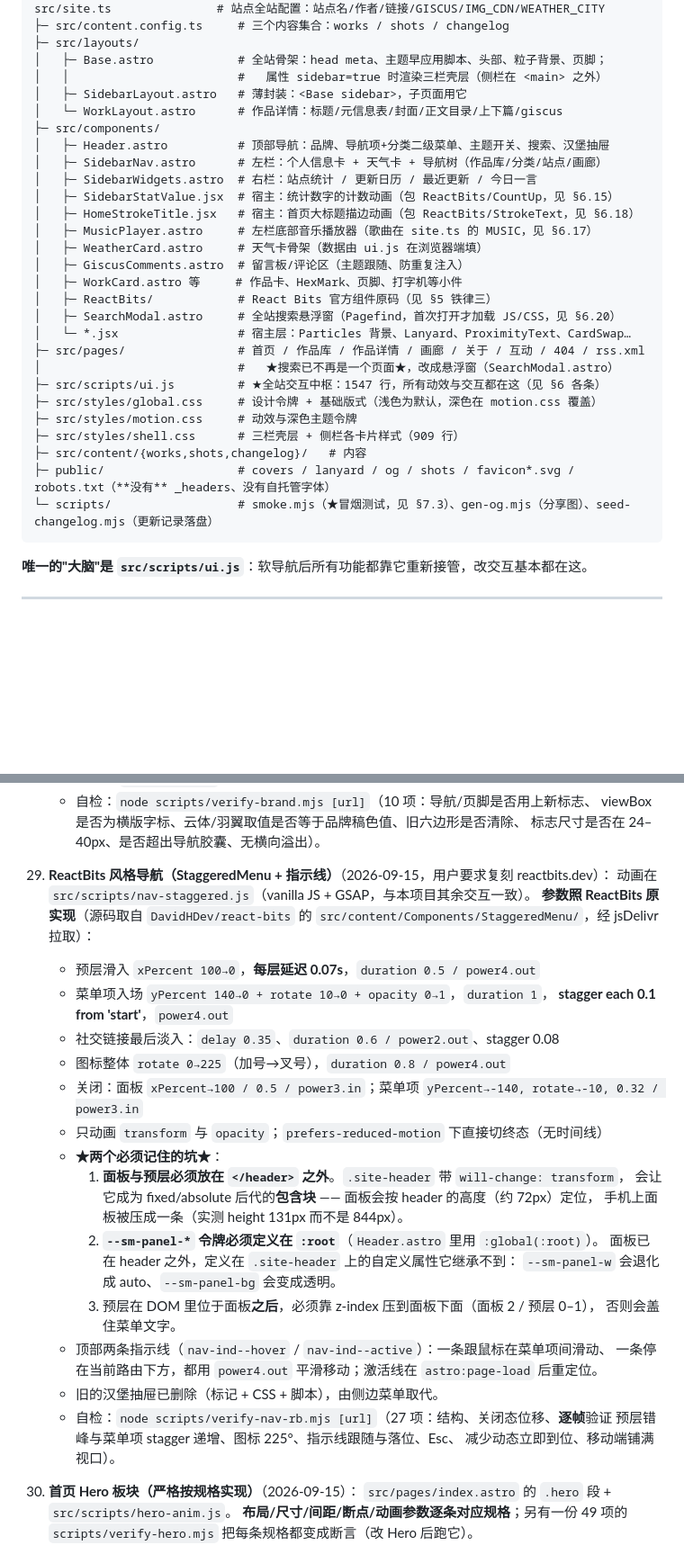
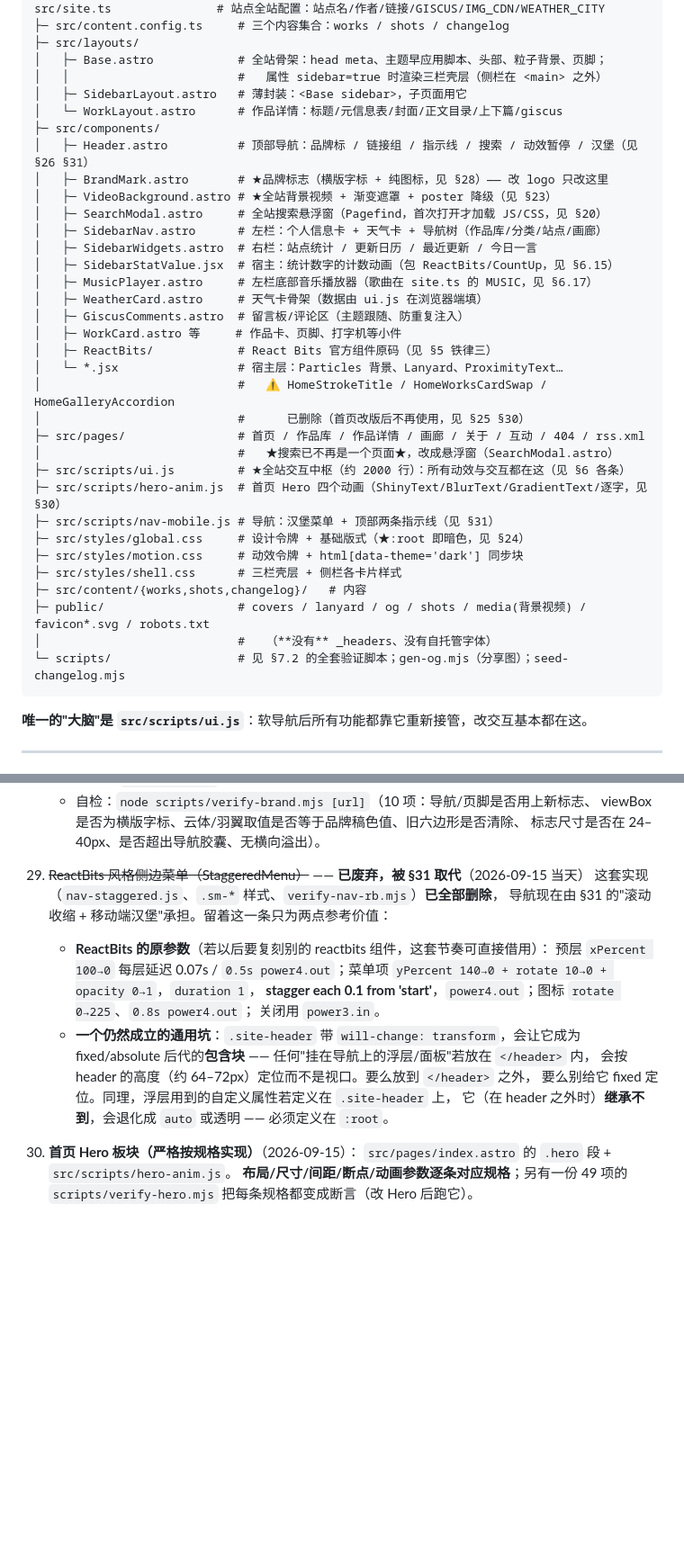
Before and after one commit to CloudWingX/cloudwing, a Markdown page: docs/HANDOFF.md, 2 parts joined by grey strips. Shown at 90% size. Rendered like a GitHub page; blank space fills up the shorter version.

````diff
--- a/docs/HANDOFF.md
+++ b/docs/HANDOFF.md
@@ -69,27 +94,33 @@ endfield-blog/
 │   ├─ SidebarLayout.astro   # 薄封装：<Base sidebar>，子页面用它
 │   └─ WorkLayout.astro      # 作品详情：标题/元信息表/封面/正文目录/上下篇/giscus
 ├─ src/components/
-│   ├─ Header.astro          # 顶部导航：品牌、导航项+分类二级菜单、主题开关、搜索、汉堡抽屉
+│   ├─ Header.astro          # 顶部导航：品牌标 / 链接组 / 指示线 / 搜索 / 动效暂停 / 汉堡（见 §26 §31）
+│   ├─ BrandMark.astro       # ★品牌标志（横版字标 + 纯图标，见 §28）—— 改 logo 只改这里
+│   ├─ VideoBackground.astro # ★全站背景视频 + 渐变遮罩 + poster 降级（见 §23）
+│   ├─ SearchModal.astro     # 全站搜索悬浮窗（Pagefind，首次打开才加载 JS/CSS，见 §20）
 │   ├─ SidebarNav.astro      # 左栏：个人信息卡 + 天气卡 + 导航树（作品库/分类/站点/画廊）
 │   ├─ SidebarWidgets.astro  # 右栏：站点统计 / 更新日历 / 最近更新 / 今日一言
 │   ├─ SidebarStatValue.jsx  # 宿主：统计数字的计数动画（包 ReactBits/CountUp，见 §6.15）
-│   ├─ HomeStrokeTitle.jsx   # 宿主：首页大标题描边动画（包 ReactBits/StrokeText，见 §6.18）
 │   ├─ MusicPlayer.astro     # 左栏底部音乐播放器（歌曲在 site.ts 的 MUSIC，见 §6.17）
 │   ├─ WeatherCard.astro     # 天气卡骨架（数据由 ui.js 在浏览器端填）
 │   ├─ GiscusComments.astro  # 留言板/评论区（主题跟随、防重复注入）
-│   ├─ WorkCard.astro 等     # 作品卡、HexMark、页脚、打字机等小件
+│   ├─ WorkCard.astro 等     # 作品卡、页脚、打字机等小件
 │   ├─ ReactBits/            # React Bits 官方组件原码（见 §5 铁律三）
-│   ├─ SearchModal.astro     # 全站搜索悬浮窗（Pagefind，首次打开才加载 JS/CSS，见 §6.20）
-│   └─ *.jsx                 # 宿主层：Particles 背景、Lanyard、ProximityText、CardSwap…
+│   └─ *.jsx                 # 宿主层：Particles 背景、Lanyard、ProximityText…
+│                            #   ⚠️ HomeStrokeTitle / HomeWorksCardSwap / HomeGalleryAccordion
+│                            #      已删除（首页改版后不再使用，见 §25 §30）
 ├─ src/pages/                # 首页 / 作品库 / 作品详情 / 画廊 / 关于 / 互动 / 404 / rss.xml
 │                            #   ★搜索已不再是一个页面★，改成悬浮窗（SearchModal.astro）
-├─ src/scripts/ui.js         # ★全站交互中枢：1547 行，所有动效与交互都在这（见 §6 各条）
-├─ src/styles/global.css     # 设计令牌 + 基础版式（浅色为默认，深色在 motion.css 覆盖）
-├─ src/styles/motion.css     # 动效与深色主题令牌
-├─ src/styles/shell.css      # 三栏壳层 + 侧栏各卡片样式（909 行）
+├─ src/scripts/ui.js         # ★全站交互中枢（约 2000 行）：所有动效与交互都在这（见 §6 各条）
+├─ src/scripts/hero-anim.js  # 首页 Hero 四个动画（ShinyText/BlurText/GradientText/逐字，见 §30）
+├─ src/scripts/nav-mobile.js # 导航：汉堡菜单 + 顶部两条指示线（见 §31）
+├─ src/styles/global.css     # 设计令牌 + 基础版式（★:root 即暗色，见 §24）
+├─ src/styles/motion.css     # 动效令牌 + html[data-theme='dark'] 同步块
+├─ src/styles/shell.css      # 三栏壳层 + 侧栏各卡片样式
 ├─ src/content/{works,shots,changelog}/   # 内容
-├─ public/                   # covers / lanyard / og / shots / favicon*.svg / robots.txt（**没有** _headers、没有自托管字体）
-└─ scripts/                  # smoke.mjs（★冒烟测试，见 §7.3）、gen-og.mjs（分享图）、seed-changelog.mjs（更新记录落盘）
+├─ public/                   # covers / lanyard / og / shots / media(背景视频) / favicon*.svg / robots.txt
+│                            #   （**没有** _headers、没有自托管字体）
+└─ scripts/                  # 见 §7.2 的全套验证脚本；gen-og.mjs（分享图）；seed-changelog.mjs
 ```
 
 **唯一的"大脑"是 `src/scripts/ui.js`**：软导航后所有功能都靠它重新接管，改交互基本都在这。
@@ -481,32 +500,19 @@ items:
       viewBox 是否为横版字标、云体/羽翼取值是否等于品牌稿色值、旧六边形是否清除、
       标志尺寸是否在 24–40px、是否超出导航胶囊、无横向溢出）。
 
-29. **ReactBits 风格导航（StaggeredMenu + 指示线）**（2026-09-15，用户要求复刻 reactbits.dev）：
-    动画在 `src/scripts/nav-staggered.js`（vanilla JS + GSAP，与本项目其余交互一致）。
-    **参数照 ReactBits 原实现**（源码取自 `DavidHDev/react-bits` 的
-    `src/content/Components/StaggeredMenu/`，经 jsDelivr 拉取）：
-    - 预层滑入 `xPercent 100→0`，**每层延迟 0.07s**，`duration 0.5 / power4.out`
-    - 菜单项入场 `yPercent 140→0 + rotate 10→0 + opacity 0→1`，`duration 1`，
-      **stagger each 0.1 from 'start'**，`power4.out`
-    - 社交链接最后淡入：`delay 0.35`、`duration 0.6 / power2.out`、stagger 0.08
-    - 图标整体 `rotate 0→225`（加号→叉号），`duration 0.8 / power4.out`
-    - 关闭：面板 `xPercent→100 / 0.5 / power3.in`；菜单项 `yPercent→-140, rotate→-10, 0.32 / power3.in`
-    - 只动画 `transform` 与 `opacity`；`prefers-reduced-motion` 下直接切终态（无时间线）
-    - **★两个必须记住的坑★**：
-      1. **面板与预层必须放在 `</header>` 之外**。`.site-header` 带 `will-change: transform`，
-         会让它成为 fixed/absolute 后代的**包含块** —— 面板会按 header 的高度（约 72px）定位，
-         手机上面板被压成一条（实测 height 131px 而不是 844px）。
-      2. **`--sm-panel-*` 令牌必须定义在 `:root`**（`Header.astro` 里用 `:global(:root)`）。
-         面板已在 header 之外，定义在 `.site-header` 上的自定义属性它继承不到：
-         `--sm-panel-w` 会退化成 auto、`--sm-panel-bg` 会变成透明。
-      3. 预层在 DOM 里位于面板**之后**，必须靠 z-index 压到面板下面（面板 2 / 预层 0–1），
-         否则会盖住菜单文字。
-    - 顶部两条指示线（`nav-ind--hover` / `nav-ind--active`）：一条跟鼠标在菜单项间滑动、
-      一条停在当前路由下方，都用 `power4.out` 平滑移动；激活线在 `astro:page-load` 后重定位。
-    - 旧的汉堡抽屉已删除（标记 + CSS + 脚本），由侧边菜单取代。
-    - 自检：`node scripts/verify-nav-rb.mjs [url]`（27 项：结构、关闭态位移、**逐帧**验证
-      预层错峰与菜单项 stagger 递增、图标 225°、指示线跟随与落位、Esc、
-      减少动态立即到位、移动端铺满视口）。
+29. ~~ReactBits 风格侧边菜单（StaggeredMenu）~~ —— **已废弃，被 §31 取代**（2026-09-15 当天）
+    这套实现（`nav-staggered.js`、`.sm-*` 样式、`verify-nav-rb.mjs`）**已全部删除**，
+    导航现在由 §31 的"滚动收缩 + 移动端汉堡"承担。留着这一条只为两点参考价值：
+    - **ReactBits 的原参数**（若以后要复刻别的 reactbits 组件，这套节奏可直接借用）：
+      预层 `xPercent 100→0` 每层延迟 0.07s / `0.5s power4.out`；菜单项
+      `yPercent 140→0 + rotate 10→0 + opacity 0→1`，`duration 1`，
+      **stagger each 0.1 from 'start'**，`power4.out`；图标 `rotate 0→225`、`0.8s power4.out`；
+      关闭用 `power3.in`。
+    - **一个仍然成立的通用坑**：`.site-header` 带 `will-change: transform`，会让它成为
+      fixed/absolute 后代的**包含块** —— 任何"挂在导航上的浮层/面板"若放在 `</header>` 内，
+      会按 header 的高度（约 64–72px）定位而不是视口。要么放到 `</header>` 之外，
+      要么别给它 fixed 定位。同理，浮层用到的自定义属性若定义在 `.site-header` 上，
+      它（在 header 之外时）**继承不到**，会退化成 `auto` 或透明 —— 必须定义在 `:root`。
 
 30. **首页 Hero 板块（严格按规格实现）**（2026-09-15）：
     `src/pages/index.astro` 的 `.hero` 段 + `src/scripts/hero-anim.js`。
````
Also changed, not shown: other parts of docs/HANDOFF.md (+84 -89 lines).
